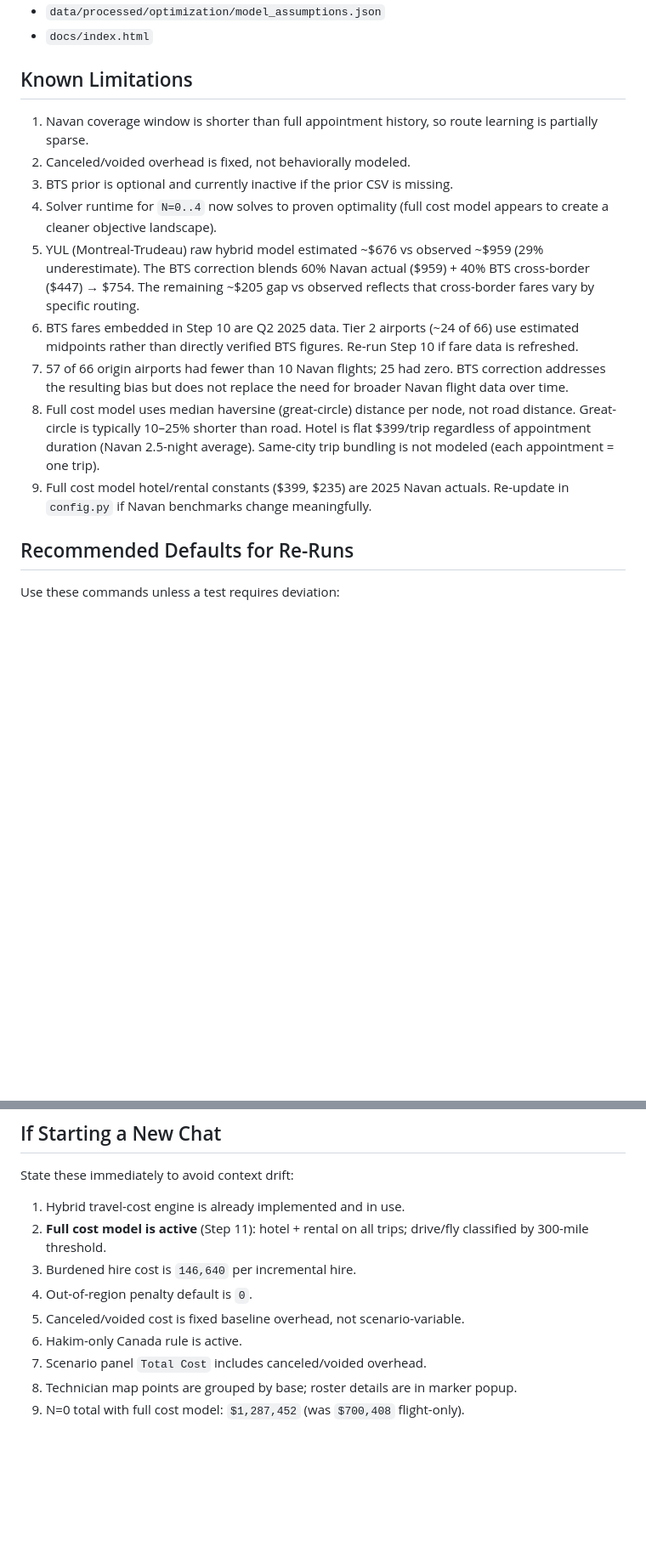
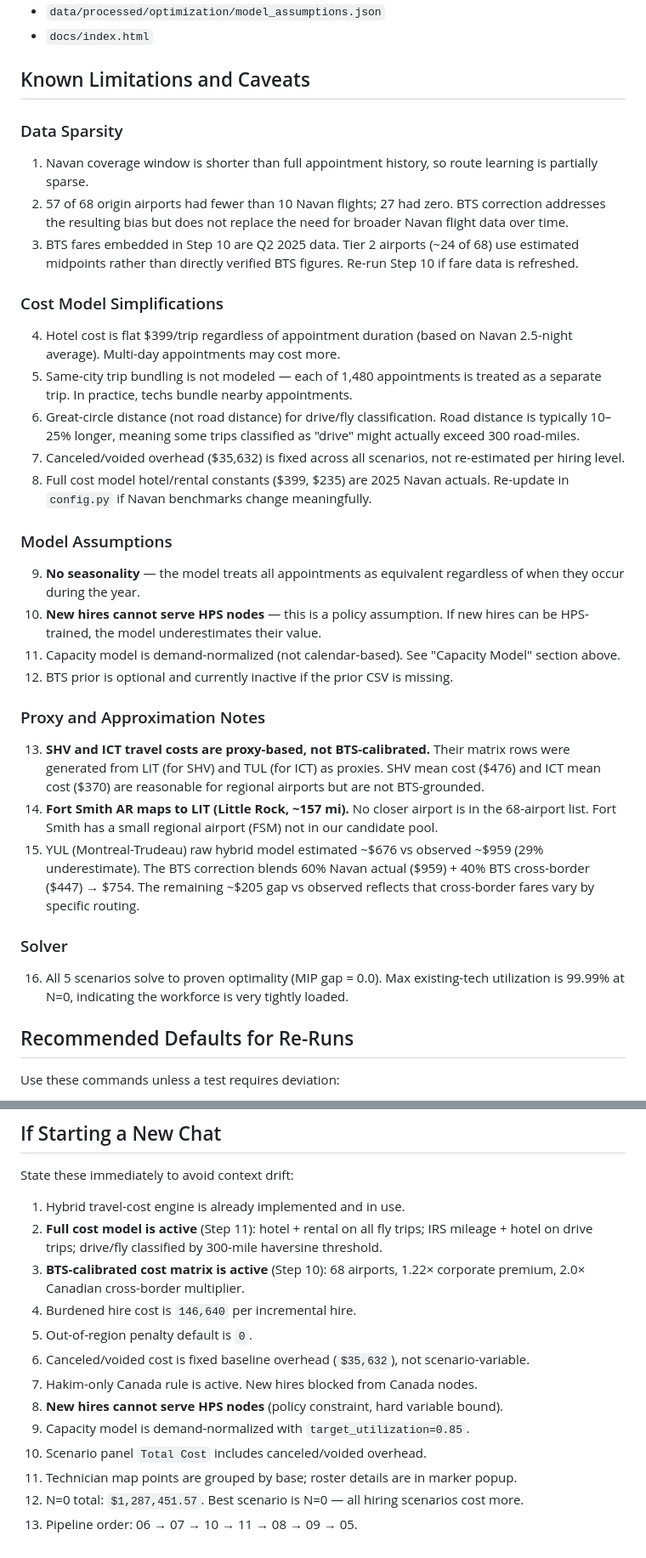
Before and after one commit to hockeysnipes8989-sudo/elevate-territory-map, a Markdown page: CLAUDE.md, 2 parts joined by grey strips. Shown at 85% size. Rendered like a GitHub page; blank space fills up the shorter version.

```diff
--- a/CLAUDE.md
+++ b/CLAUDE.md
@@ -296,24 +337,33 @@ From current optimization artifacts (BTS-corrected matrix + full cost model acti
 - `data/processed/optimization/model_assumptions.json`
 - `docs/index.html`
 
-## Known Limitations
+## Known Limitations and Caveats
 
+### Data Sparsity
 1. Navan coverage window is shorter than full appointment history, so route learning is partially sparse.
-2. Canceled/voided overhead is fixed, not behaviorally modeled.
-3. BTS prior is optional and currently inactive if the prior CSV is missing.
-4. Solver runtime for `N=0..4` now solves to proven optimality (full cost model appears to create a cleaner objective landscape).
-5. YUL (Montreal-Trudeau) raw hybrid model estimated ~$676 vs observed ~$959 (29% underestimate).
-   The BTS correction blends 60% Navan actual ($959) + 40% BTS cross-border ($447) → $754. The
-   remaining ~$205 gap vs observed reflects that cross-border fares vary by specific routing.
-6. BTS fares embedded in Step 10 are Q2 2025 data. Tier 2 airports (~24 of 66) use estimated
-   midpoints rather than directly verified BTS figures. Re-run Step 10 if fare data is refreshed.
-7. 57 of 66 origin airports had fewer than 10 Navan flights; 25 had zero. BTS correction addresses
-   the resulting bias but does not replace the need for broader Navan flight data over time.
-8. Full cost model uses median haversine (great-circle) distance per node, not road distance. Great-circle
-   is typically 10–25% shorter than road. Hotel is flat $399/trip regardless of appointment duration
-   (Navan 2.5-night average). Same-city trip bundling is not modeled (each appointment = one trip).
-9. Full cost model hotel/rental constants ($399, $235) are 2025 Navan actuals. Re-update in
-   `config.py` if Navan benchmarks change meaningfully.
+2. 57 of 68 origin airports had fewer than 10 Navan flights; 27 had zero. BTS correction addresses the resulting bias but does not replace the need for broader Navan flight data over time.
+3. BTS fares embedded in Step 10 are Q2 2025 data. Tier 2 airports (~24 of 68) use estimated midpoints rather than directly verified BTS figures. Re-run Step 10 if fare data is refreshed.
+
+### Cost Model Simplifications
+4. Hotel cost is flat $399/trip regardless of appointment duration (based on Navan 2.5-night average). Multi-day appointments may cost more.
+5. Same-city trip bundling is not modeled — each of 1,480 appointments is treated as a separate trip. In practice, techs bundle nearby appointments.
+6. Great-circle distance (not road distance) for drive/fly classification. Road distance is typically 10–25% longer, meaning some trips classified as "drive" might actually exceed 300 road-miles.
+7. Canceled/voided overhead ($35,632) is fixed across all scenarios, not re-estimated per hiring level.
+8. Full cost model hotel/rental constants ($399, $235) are 2025 Navan actuals. Re-update in `config.py` if Navan benchmarks change meaningfully.
+
+### Model Assumptions
+9. **No seasonality** — the model treats all appointments as equivalent regardless of when they occur during the year.
+10. **New hires cannot serve HPS nodes** — this is a policy assumption. If new hires can be HPS-trained, the model underestimates their value.
+11. Capacity model is demand-normalized (not calendar-based). See "Capacity Model" section above.
+12. BTS prior is optional and currently inactive if the prior CSV is missing.
+
+### Proxy and Approximation Notes
+13. **SHV and ICT travel costs are proxy-based, not BTS-calibrated.** Their matrix rows were generated from LIT (for SHV) and TUL (for ICT) as proxies. SHV mean cost ($476) and ICT mean cost ($370) are reasonable for regional airports but are not BTS-grounded.
+14. **Fort Smith AR maps to LIT (Little Rock, ~157 mi).** No closer airport is in the 68-airport list. Fort Smith has a small regional airport (FSM) not in our candidate pool.
+15. YUL (Montreal-Trudeau) raw hybrid model estimated ~$676 vs observed ~$959 (29% underestimate). The BTS correction blends 60% Navan actual ($959) + 40% BTS cross-border ($447) → $754. The remaining ~$205 gap vs observed reflects that cross-border fares vary by specific routing.
+
+### Solver
+16. All 5 scenarios solve to proven optimality (MIP gap = 0.0). Max existing-tech utilization is 99.99% at N=0, indicating the workforce is very tightly loaded.
 
 ## Recommended Defaults for Re-Runs
 
@@ -337,11 +387,15 @@ To revert to the flight-cost-only model, set `FULL_COST_MODEL = False` in `scrip
 State these immediately to avoid context drift:
 
 1. Hybrid travel-cost engine is already implemented and in use.
-2. **Full cost model is active** (Step 11): hotel + rental on all trips; drive/fly classified by 300-mile threshold.
-3. Burdened hire cost is `146,640` per incremental hire.
-4. Out-of-region penalty default is `0`.
-5. Canceled/voided cost is fixed baseline overhead, not scenario-variable.
-6. Hakim-only Canada rule is active.
-7. Scenario panel `Total Cost` includes canceled/voided overhead.
-8. Technician map points are grouped by base; roster details are in marker popup.
-9. N=0 total with full cost model: `$1,287,452` (was `$700,408` flight-only).
+2. **Full cost model is active** (Step 11): hotel + rental on all fly trips; IRS mileage + hotel on drive trips; drive/fly classified by 300-mile haversine threshold.
+3. **BTS-calibrated cost matrix is active** (Step 10): 68 airports, 1.22× corporate premium, 2.0× Canadian cross-border multiplier.
+4. Burdened hire cost is `146,640` per incremental hire.
+5. Out-of-region penalty default is `0`.
+6. Canceled/voided cost is fixed baseline overhead (`$35,632`), not scenario-variable.
+7. Hakim-only Canada rule is active. New hires blocked from Canada nodes.
+8. **New hires cannot serve HPS nodes** (policy constraint, hard variable bound).
+9. Capacity model is demand-normalized with `target_utilization=0.85`.
+10. Scenario panel `Total Cost` includes canceled/voided overhead.
+11. Technician map points are grouped by base; roster details are in marker popup.
+12. N=0 total: `$1,287,451.57`. Best scenario is N=0 — all hiring scenarios cost more.
+13. Pipeline order: 06 → 07 → 10 → 11 → 08 → 09 → 05.
```
Also changed, not shown: other parts of CLAUDE.md (+43 -2 lines), README.md (+36 -3 lines).
